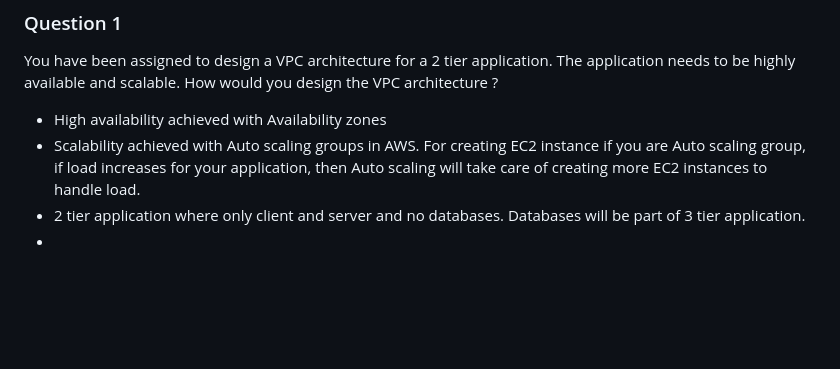
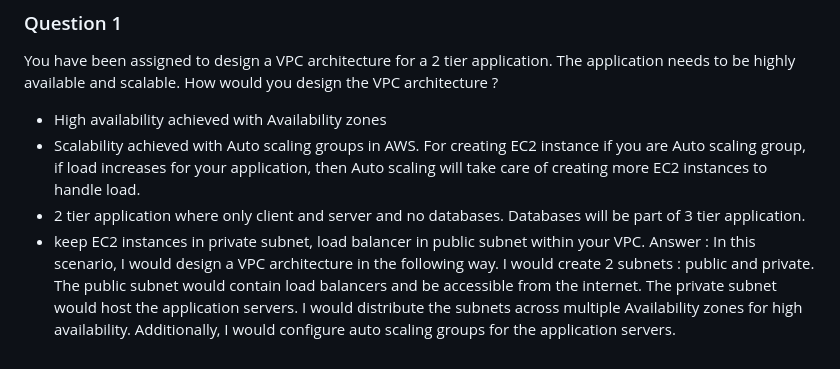
Before and after one commit to balathecoder/newproject, a Markdown page: aws/course.md, the part around the change. GitHub-like rendering; blank space fills up the shorter version.

```diff
--- a/aws/course.md
+++ b/aws/course.md
@@ -260,4 +260,8 @@ You have been assigned to design a VPC architecture for a 2 tier application. Th
 - High availability achieved with Availability zones
 - Scalability achieved with Auto scaling groups in AWS. For creating EC2 instance if you are Auto scaling group, if load increases for your application, then Auto scaling will take care of creating more EC2 instances to handle load.
 - 2 tier application where only client and server and no databases. Databases will be part of 3 tier application.
--
+- keep EC2 instances in private subnet, load balancer in public subnet within your VPC.
+Answer :
+In this scenario, I would design a VPC architecture in the following way.
+I would create 2 subnets : public and private. The public subnet would contain load balancers and be accessible from the internet. The private subnet would host the application servers.
+I would distribute the subnets across multiple Availability zones for high availability. Additionally, I would configure auto scaling groups for the application servers.
```
